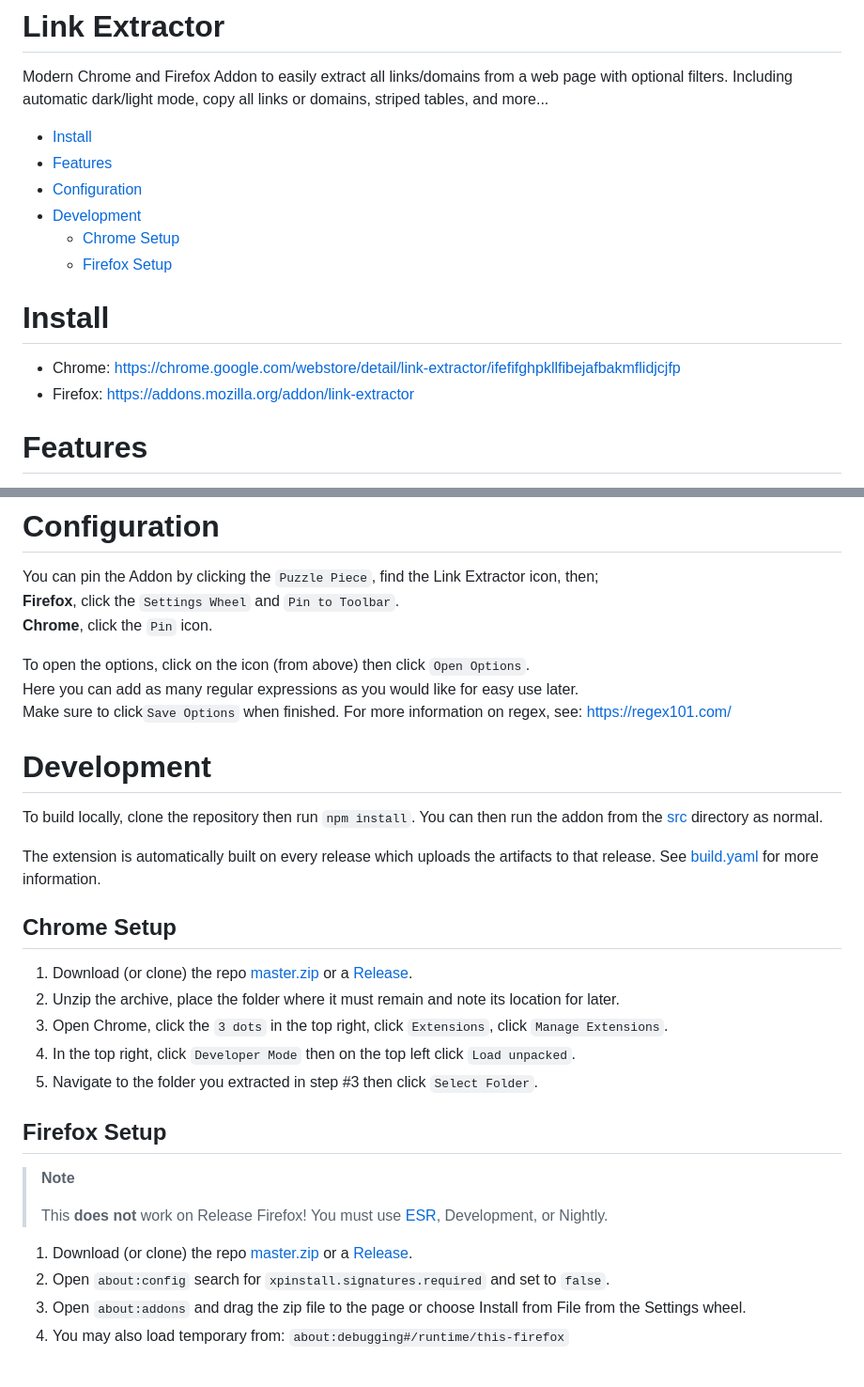
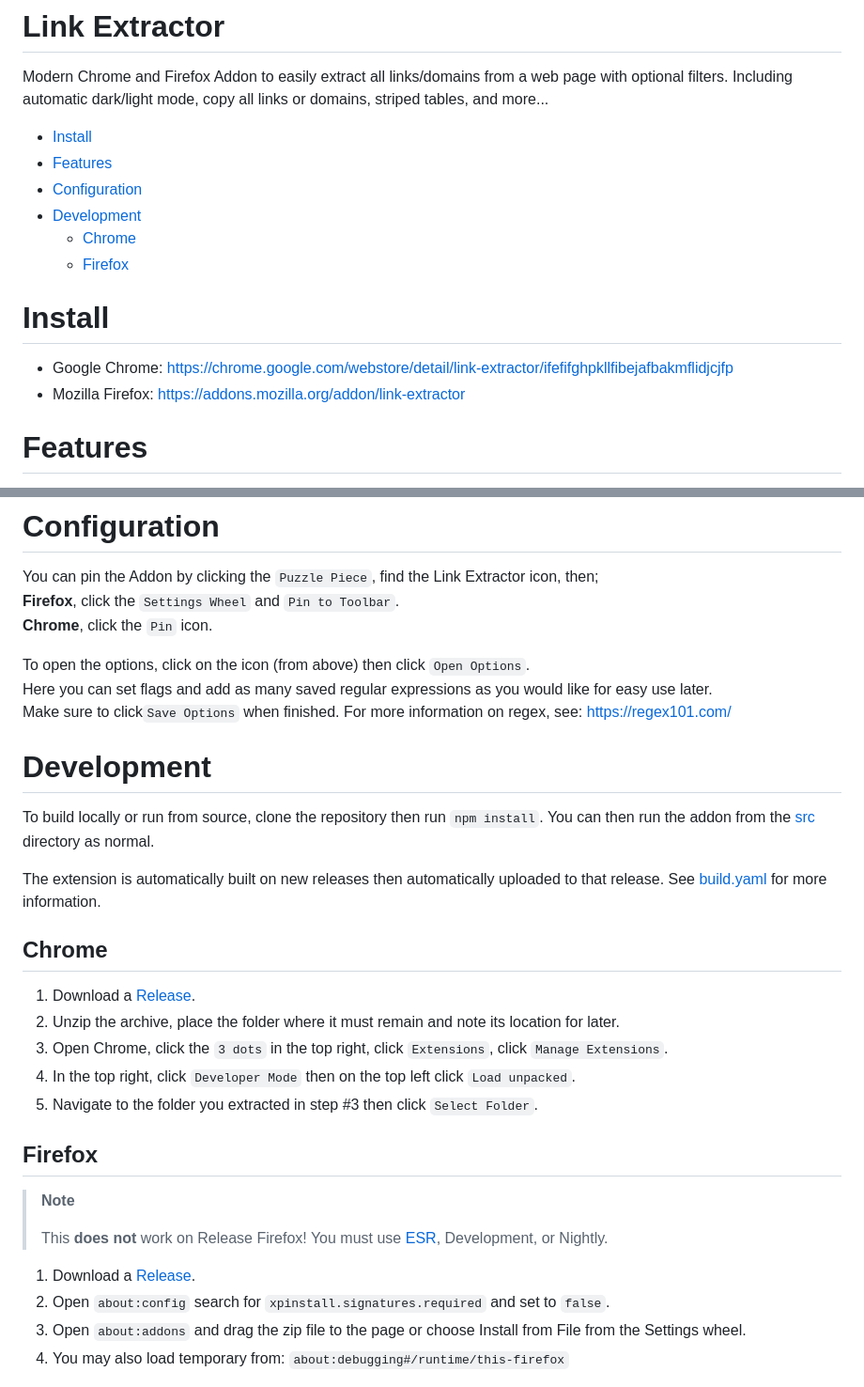
Before and after one commit to cssnr/link-extractor, a Markdown page: README.md, 2 parts joined by grey strips. Shown at 94% size. Rendered like a GitHub page.

```diff
--- a/README.md
+++ b/README.md
@@ -14,13 +14,13 @@ Including automatic dark/light mode, copy all links or domains, striped tables,
 *   [Features](#features)
 *   [Configuration](#configuration)
 *   [Development](#development)
-    -   [Chrome Setup](#chrome-setup)
-    -   [Firefox Setup](#firefox-setup)
+    -   [Chrome](#chrome)
+    -   [Firefox](#firefox)
 
 # Install
 
-*   Chrome: https://chrome.google.com/webstore/detail/link-extractor/ifefifghpkllfibejafbakmflidjcjfp
-*   Firefox: https://addons.mozilla.org/addon/link-extractor
+*   Google Chrome: https://chrome.google.com/webstore/detail/link-extractor/ifefifghpkllfibejafbakmflidjcjfp
+*   Mozilla Firefox: https://addons.mozilla.org/addon/link-extractor
 
 # Features
 
@@ -42,33 +42,33 @@ You can pin the Addon by clicking the `Puzzle Piece`, find the Link Extractor ic
 **Chrome**, click the `Pin` icon.
 
 To open the options, click on the icon (from above) then click `Open Options`.
-Here you can add as many regular expressions as you would like for easy use later.
+Here you can set flags and add as many saved regular expressions as you would like for easy use later.
 Make sure to click`Save Options` when finished. For more information on regex, see: https://regex101.com/
 
 # Development
 
-To build locally, clone the repository then run `npm install`.
+To build locally or run from source, clone the repository then run `npm install`.
 You can then run the addon from the [src](src) directory as normal.
 
-The extension is automatically built on every release which uploads the artifacts to that release.
+The extension is automatically built on new releases then automatically uploaded to that release.
 See [build.yaml](.github/workflows/build.yaml) for more information.
 
-## Chrome Setup
+## Chrome
 
-1.  Download (or clone) the repo [master.zip](https://github.com/cssnr/link-extractor/archive/refs/heads/master.zip) or a [Release](https://github.com/cssnr/link-extractor/releases).
+1.  Download a [Release](https://github.com/cssnr/link-extractor/releases).
 1.  Unzip the archive, place the folder where it must remain and note its location for later.
 1.  Open Chrome, click the `3 dots` in the top right, click `Extensions`, click `Manage Extensions`.
 1.  In the top right, click `Developer Mode` then on the top left click `Load unpacked`.
 1.  Navigate to the folder you extracted in step #3 then click `Select Folder`.
 
-## Firefox Setup
+## Firefox
 
 > **Note**
 >
 > This **does not** work on Release Firefox!
 > You must use [ESR](https://www.mozilla.org/en-CA/firefox/all/#product-desktop-esr), Development, or Nightly.
 
-1.  Download (or clone) the repo [master.zip](https://github.com/cssnr/link-extractor/archive/refs/heads/master.zip) or a [Release](https://github.com/cssnr/link-extractor/releases).
+1.  Download a [Release](https://github.com/cssnr/link-extractor/releases).
 1.  Open `about:config` search for `xpinstall.signatures.required` and set to `false`.
 1.  Open `about:addons` and drag the zip file to the page or choose Install from File from the Settings wheel.
 1.  You may also load temporary from: `about:debugging#/runtime/this-firefox`
```
